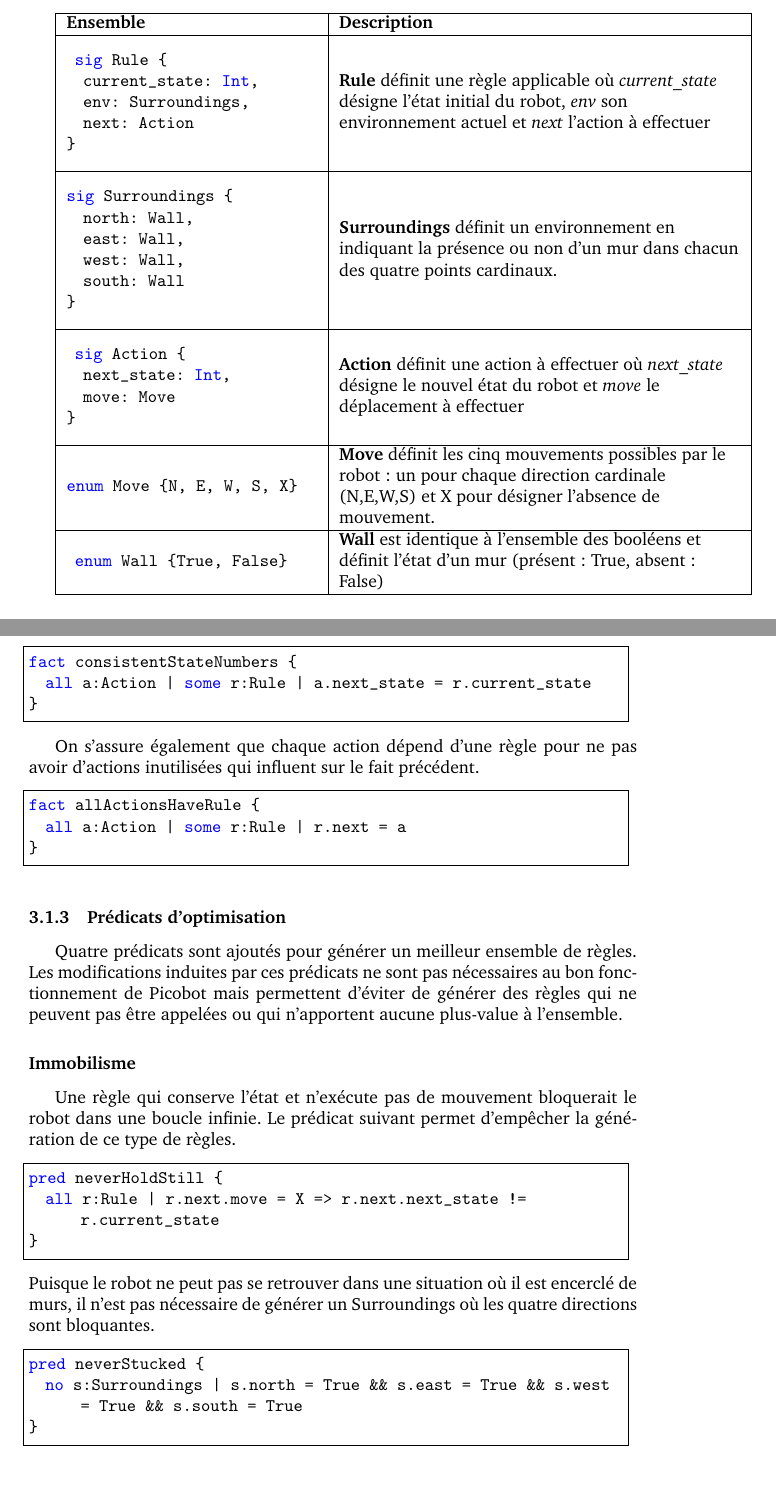
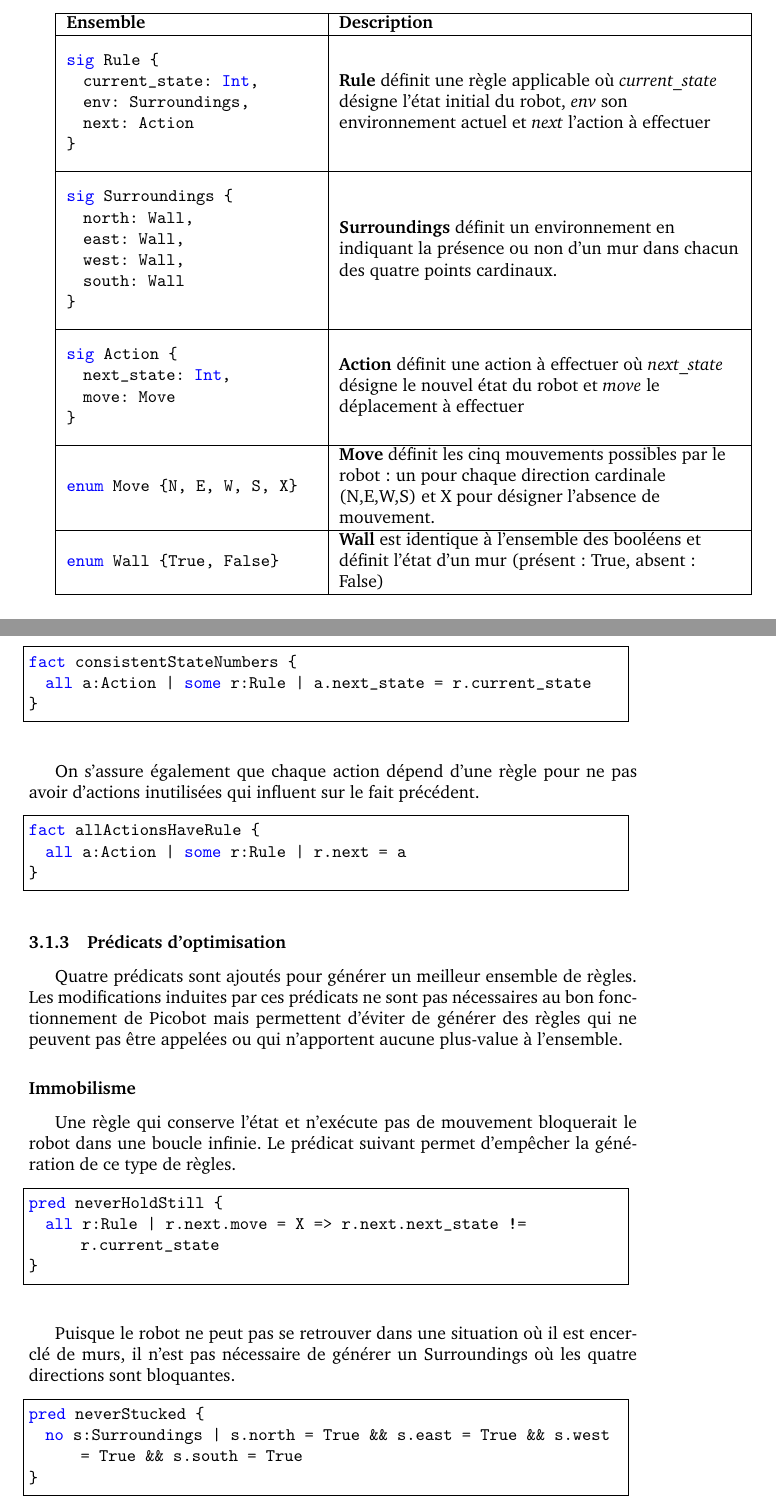
Before and after one commit to Didzi59/Picobot, a LaTeX CV (report/src/cv_7.tex): two parts of pages 6 and 8 of 10, joined at a grey line, cut so that both start at the same text, the shorter picture padded with empty space. Compiled offline with pdfLaTeX.

Commit message:
lil corr

```diff
--- a/report/src/cv_7.tex
+++ b/report/src/cv_7.tex
@@ -205,39 +205,36 @@ Le modèle comprend trois signatures et deux énumérations :
     \hline
     \textbf{Ensemble} & \textbf{Description} \tabularnewline
     \hline
-    \centering{
+    \let\centering\relax{
     \begin{alloyt}
- sig Rule {
+sig Rule {
   current_state: Int,
   env: Surroundings,
   next: Action
-}
-\end{alloyt}}& \textbf{Rule} définit une règle applicable où \textit{current\_state} désigne l'état initial du robot, \textit{env} son environnement actuel et \textit{next} l'action à effectuer \tabularnewline
+}\end{alloyt}}& \textbf{Rule} définit une règle applicable où \textit{current\_state} désigne l'état initial du robot, \textit{env} son environnement actuel et \textit{next} l'action à effectuer \tabularnewline
     \hline
-    \centering{\begin{alloyt}
+    \raggedleft{\begin{alloyt}
 sig Surroundings {
   north: Wall,
   east: Wall,
   west: Wall,
   south: Wall
-}
-\end{alloyt}} & \textbf{Surroundings} définit un environnement en indiquant la présence ou non d'un mur dans chacun des quatre points cardinaux.
+}\end{alloyt}} & \textbf{Surroundings} définit un environnement en indiquant la présence ou non d'un mur dans chacun des quatre points cardinaux.
 \tabularnewline
     \hline
-    \centering{\begin{alloyt}
- sig Action {
+    \raggedleft{\begin{alloyt}
+sig Action {
   next_state: Int,
   move: Move
-}
-\end{alloyt}} & \textbf{Action} définit une action à effectuer où \textit{next\_state} désigne le nouvel état du robot et \textit{move} le déplacement à effectuer\tabularnewline
+}\end{alloyt}} & \textbf{Action} définit une action à effectuer où \textit{next\_state} désigne le nouvel état du robot et \textit{move} le déplacement à effectuer\tabularnewline
     \hline
-    \centering{\begin{alloyt}
+    \raggedleft{\begin{alloyt}
 enum Move {N, E, W, S, X}
 \end{alloyt}} & \textbf{Move} définit les cinq mouvements possibles par le robot: un pour chaque direction cardinale (N,E,W,S) et X pour désigner l’absence de mouvement.
 \tabularnewline
     \hline
-    \centering{\begin{alloyt}
- enum Wall {True, False}
+    \raggedleft{\begin{alloyt}
+enum Wall {True, False}
 \end{alloyt}} & \textbf{Wall} est identique à l’ensemble des booléens et définit l’état d’un mur (présent: True, absent: False)\tabularnewline
     \hline
 
@@ -293,6 +290,7 @@ fact consistentStateNumbers {
   all a:Action | some r:Rule | a.next_state = r.current_state
 }
 \end{alloy}
+\vspace{5mm}
 
 On s’assure également que chaque action dépend d’une règle pour ne pas avoir d’actions inutilisées qui influent sur le fait précédent.
 
@@ -313,6 +311,8 @@ pred neverHoldStill {
   all r:Rule | r.next.move = X => r.next.next_state != r.current_state
 }
 \end{alloy}
+\vspace{0.5cm}
+
 Puisque le robot ne peut pas se retrouver dans une situation où il est encerclé de murs, il n'est pas nécessaire de générer un Surroundings où les quatre directions sont bloquantes.
 \begin{alloy}
 pred neverStucked {
```
Also changed, not shown: report/Rapport.pdf, report/src/pictures/ul.png (added).
